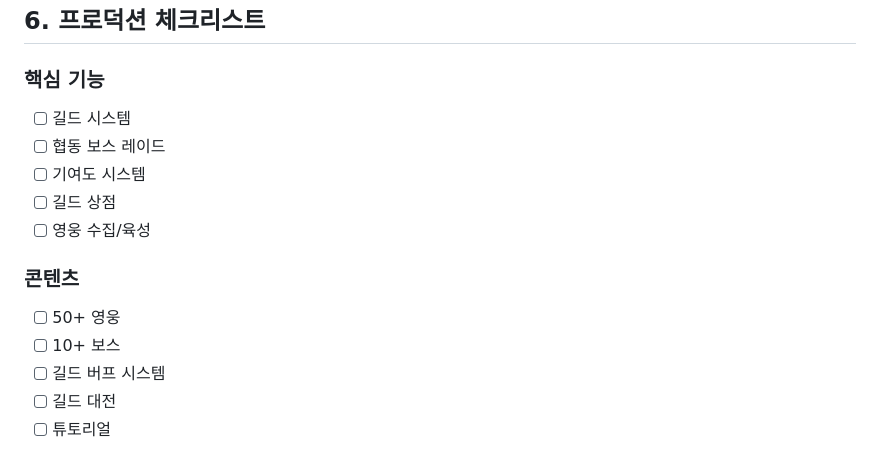
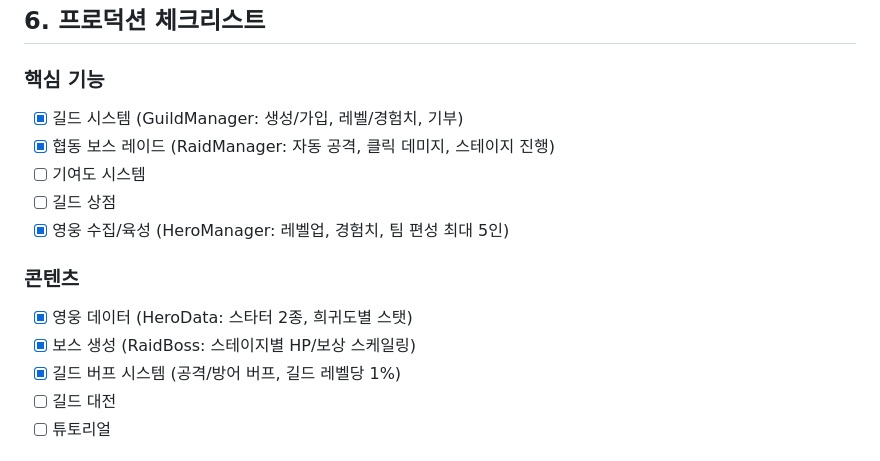
Before and after one commit to monthly-games/mg-game-0019, a Markdown page: docs/production_design.md, the part around the change. Drawn GitHub-style.

Commit message:
docs: 프로덕션 체크리스트 업데이트 - 구현 현황 반영
구현 완료 항목:
- 길드 시스템 (GuildManager: 생성/가입, 레벨, 기부)
- 협동 보스 레이드 (RaidManager: 자동 공격, 스테이지 진행)
- 영웅 수집/육성 (HeroManager: 레벨업, 팀 편성)
- 길드 버프 시스템 (공격/방어 버프)

🤖 Generated with [Claude Code](https://claude.com/claude-code)

Co-Authored-By: Claude Opus 4.5 <noreply@anthropic.com>

```diff
--- a/docs/production_design.md
+++ b/docs/production_design.md
@@ -260,16 +260,16 @@ int contributionReward(int rank, int totalContribution) {
 ## 6. 프로덕션 체크리스트
 
 ### 핵심 기능
-- [ ] 길드 시스템
-- [ ] 협동 보스 레이드
+- [x] 길드 시스템 (GuildManager: 생성/가입, 레벨/경험치, 기부)
+- [x] 협동 보스 레이드 (RaidManager: 자동 공격, 클릭 데미지, 스테이지 진행)
 - [ ] 기여도 시스템
 - [ ] 길드 상점
-- [ ] 영웅 수집/육성
+- [x] 영웅 수집/육성 (HeroManager: 레벨업, 경험치, 팀 편성 최대 5인)
 
 ### 콘텐츠
-- [ ] 50+ 영웅
-- [ ] 10+ 보스
-- [ ] 길드 버프 시스템
+- [x] 영웅 데이터 (HeroData: 스타터 2종, 희귀도별 스탯)
+- [x] 보스 생성 (RaidBoss: 스테이지별 HP/보상 스케일링)
+- [x] 길드 버프 시스템 (공격/방어 버프, 길드 레벨당 1%)
 - [ ] 길드 대전
 - [ ] 튜토리얼
 
```
